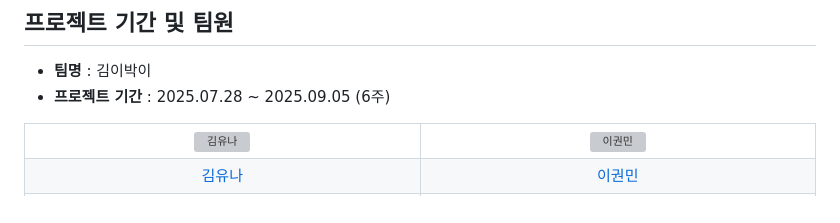
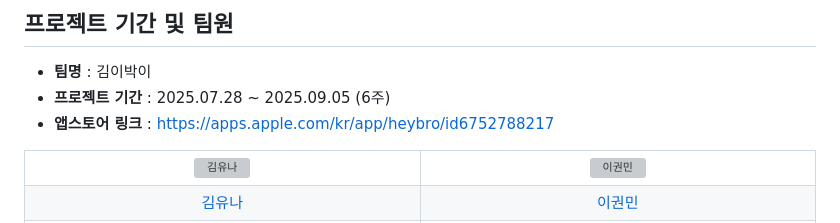
Before and after one commit to KimLeeParkLee/Heybro, a Markdown page: README.md, the part around the change printed below. Drawn GitHub-style; grey boxes are pictures that could not be loaded.

```diff
--- a/README.md
+++ b/README.md
@@ -4,6 +4,7 @@
 
 - **팀명** : 김이박이
 - **프로젝트 기간** : 2025.07.28 ~ 2025.09.05 (6주)
+- **앱스토어 링크** : https://apps.apple.com/kr/app/heybro/id6752788217
 
 <table>
   <tr>
```
Also changed, not shown: other parts of README.md (+2 -2 lines).
